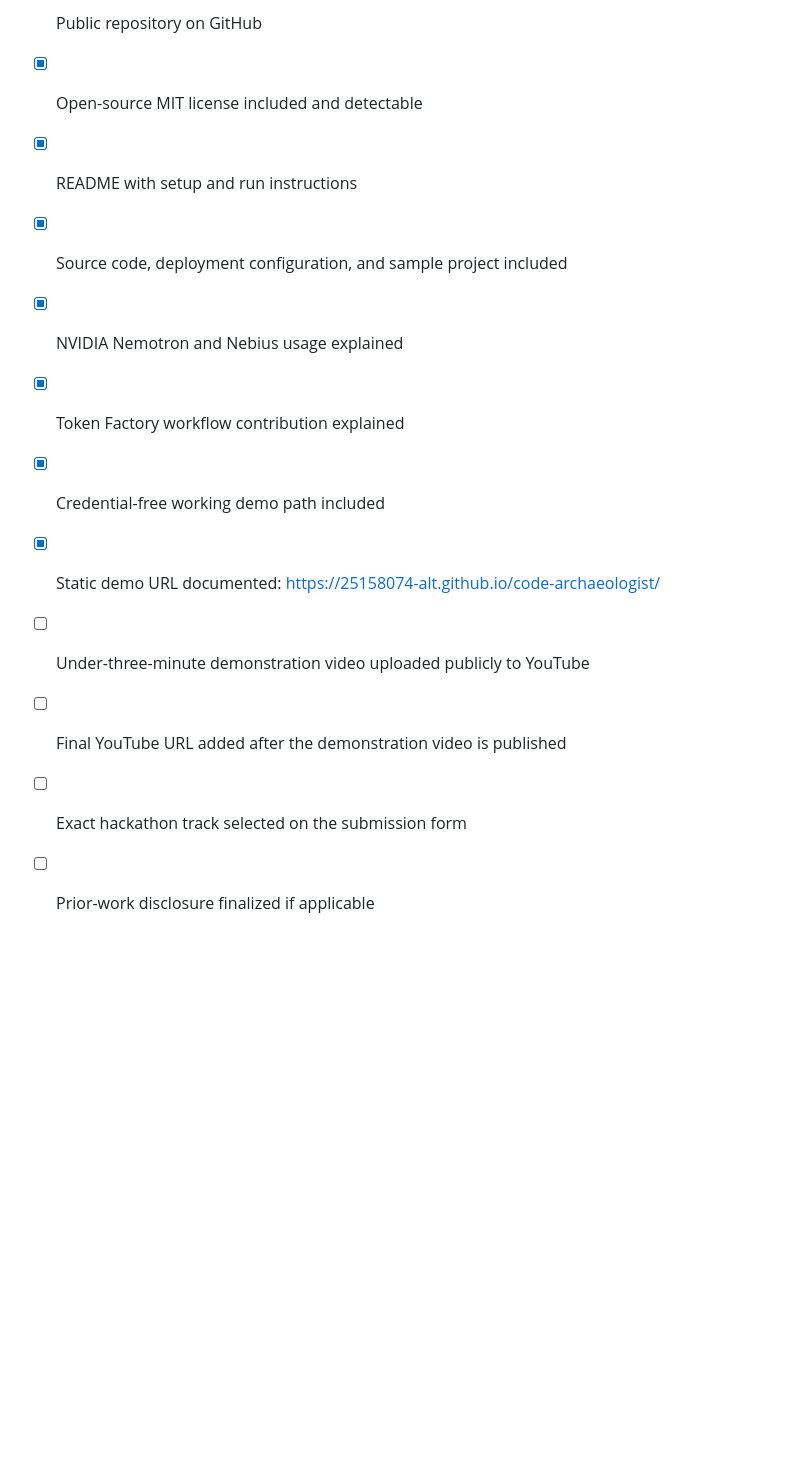
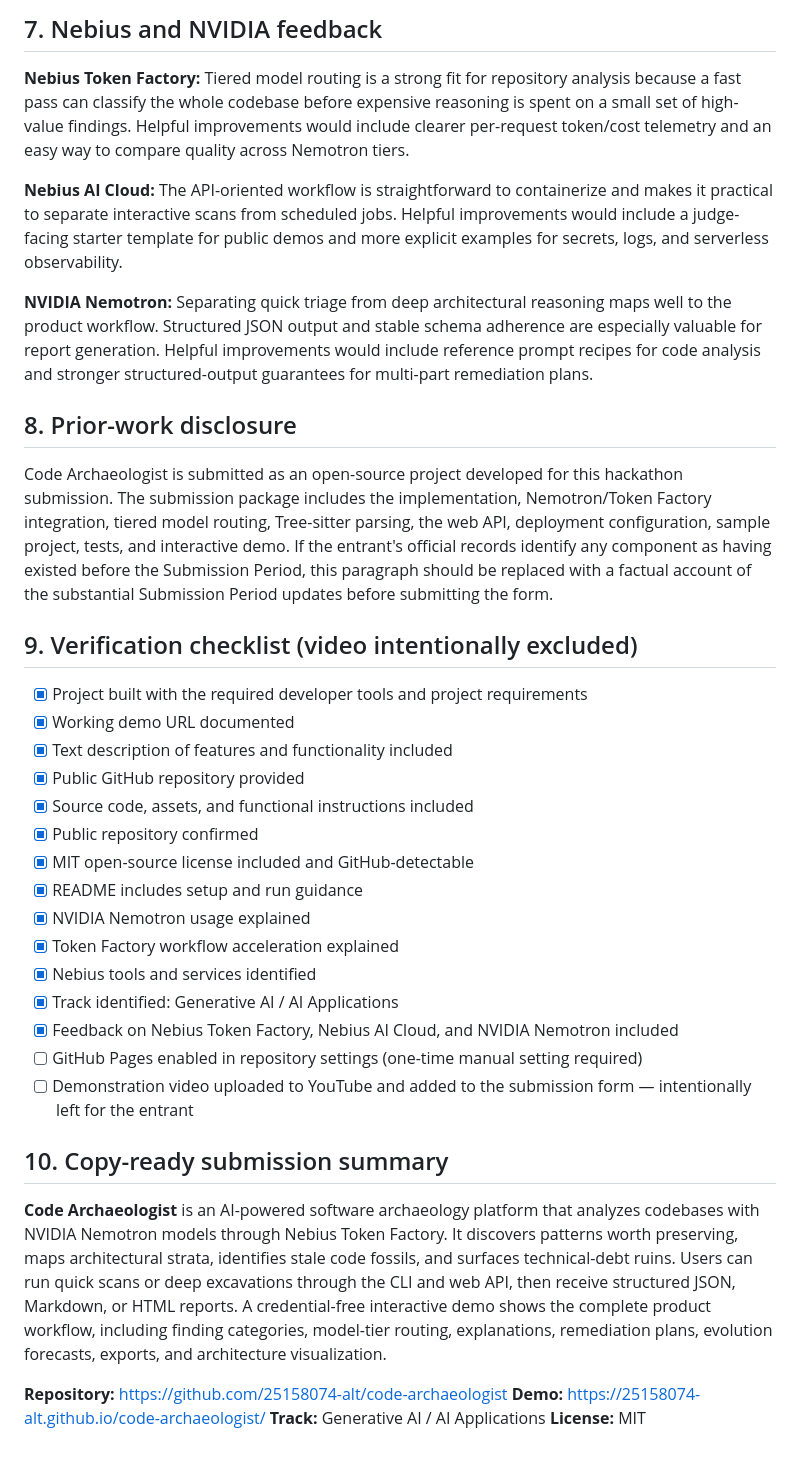
Before and after one commit to 25158074-alt/code-archaeologist, a Markdown page: SUBMISSION.md, the part around one of its changes. Rendered like a GitHub page; blank space fills up the shorter version.

```diff
--- a/SUBMISSION.md
+++ b/SUBMISSION.md
@@ -89,13 +104,39 @@ This repository was assembled for the submission and contains the project implem
 
-- [x] Public repository on GitHub
-- [x] Open-source MIT license included and detectable
-- [x] README with setup and run instructions
-- [x] Source code, deployment configuration, and sample project included
-- [x] NVIDIA Nemotron and Nebius usage explained
-- [x] Token Factory workflow contribution explained
-- [x] Credential-free working demo path included
-- [x] Static demo URL documented: https://25158074-alt.github.io/code-archaeologist/
-- [ ] Under-three-minute demonstration video uploaded publicly to YouTube
-- [ ] Final YouTube URL added after the demonstration video is published
-- [ ] Exact hackathon track selected on the submission form
-- [ ] Prior-work disclosure finalized if applicable
+## 7. Nebius and NVIDIA feedback
+
+**Nebius Token Factory:** Tiered model routing is a strong fit for repository analysis because a fast pass can classify the whole codebase before expensive reasoning is spent on a small set of high-value findings. Helpful improvements would include clearer per-request token/cost telemetry and an easy way to compare quality across Nemotron tiers.
+
+**Nebius AI Cloud:** The API-oriented workflow is straightforward to containerize and makes it practical to separate interactive scans from scheduled jobs. Helpful improvements would include a judge-facing starter template for public demos and more explicit examples for secrets, logs, and serverless observability.
+
+**NVIDIA Nemotron:** Separating quick triage from deep architectural reasoning maps well to the product workflow. Structured JSON output and stable schema adherence are especially valuable for report generation. Helpful improvements would include reference prompt recipes for code analysis and stronger structured-output guarantees for multi-part remediation plans.
+
+## 8. Prior-work disclosure
+
+Code Archaeologist is submitted as an open-source project developed for this hackathon submission. The submission package includes the implementation, Nemotron/Token Factory integration, tiered model routing, Tree-sitter parsing, the web API, deployment configuration, sample project, tests, and interactive demo. If the entrant's official records identify any component as having existed before the Submission Period, this paragraph should be replaced with a factual account of the substantial Submission Period updates before submitting the form.
+
+## 9. Verification checklist (video intentionally excluded)
+
+- [x] Project built with the required developer tools and project requirements
+- [x] Working demo URL documented
+- [x] Text description of features and functionality included
+- [x] Public GitHub repository provided
+- [x] Source code, assets, and functional instructions included
+- [x] Public repository confirmed
+- [x] MIT open-source license included and GitHub-detectable
+- [x] README includes setup and run guidance
+- [x] NVIDIA Nemotron usage explained
+- [x] Token Factory workflow acceleration explained
+- [x] Nebius tools and services identified
+- [x] Track identified: Generative AI / AI Applications
+- [x] Feedback on Nebius Token Factory, Nebius AI Cloud, and NVIDIA Nemotron included
+- [ ] GitHub Pages enabled in repository settings (one-time manual setting required)
+- [ ] Demonstration video uploaded to YouTube and added to the submission form — intentionally left for the entrant
+
+## 10. Copy-ready submission summary
+
+**Code Archaeologist** is an AI-powered software archaeology platform that analyzes codebases with NVIDIA Nemotron models through Nebius Token Factory. It discovers patterns worth preserving, maps architectural strata, identifies stale code fossils, and surfaces technical-debt ruins. Users can run quick scans or deep excavations through the CLI and web API, then receive structured JSON, Markdown, or HTML reports. A credential-free interactive demo shows the complete product workflow, including finding categories, model-tier routing, explanations, remediation plans, evolution forecasts, exports, and architecture visualization.
+
+**Repository:** https://github.com/25158074-alt/code-archaeologist
+**Demo:** https://25158074-alt.github.io/code-archaeologist/
+**Track:** Generative AI / AI Applications
+**License:** MIT
```
Also changed, not shown: other parts of SUBMISSION.md (+58 -43 lines).
